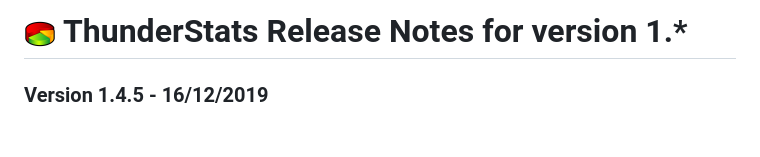
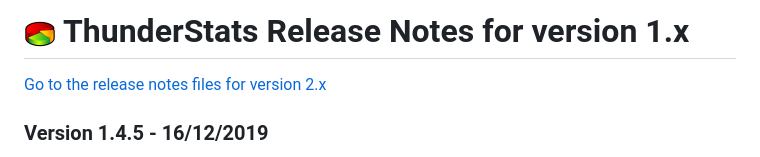
Before and after one commit to micz/ThunderStats, a Markdown page: CHANGELOG_v1.md, the part around the change. Drawn GitHub-style; blank space fills up the shorter version.

```diff
--- a/CHANGELOG_v1.md
+++ b/CHANGELOG_v1.md
@@ -1,4 +1,6 @@
-# ![TS] ThunderStats Release Notes for version 1.*
+# ![TS] ThunderStats Release Notes for version 1.x
+
+[Go to the release notes files for version 2.x](CHANGELOG.md)
 
 ### Version 1.4.5 - 16/12/2019
 - Update for 68+ changes
```
